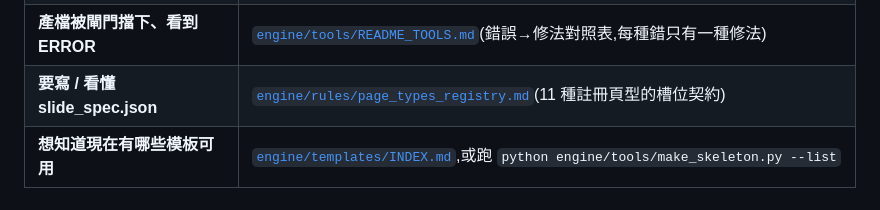
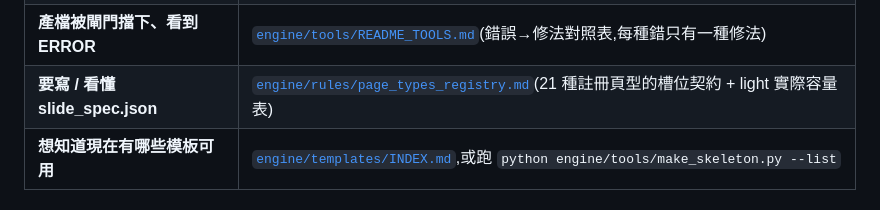
Before and after one commit to bhathko/cub-deck-builder, a Markdown page: README.md, the part around the change. Drawn GitHub-style.

```diff
--- a/README.md
+++ b/README.md
@@ -26,7 +26,7 @@ docs/              文件(先看 docs/README.md 挑一份;架構/維護/決策
 | **想知道某個設計當初為什麼這樣決定** | [`docs/WORKLOG.md`](docs/WORKLOG.md)(歷史檔;**不是現況說明**) |
 | **發版前要跑回歸** | [`engine/REGRESSION.md`](engine/REGRESSION.md)(R0–R12 可執行案例) |
 | **產檔被閘門擋下、看到 ERROR** | [`engine/tools/README_TOOLS.md`](engine/tools/README_TOOLS.md)(錯誤→修法對照表,每種錯只有一種修法) |
-| **要寫 / 看懂 slide_spec.json** | [`engine/rules/page_types_registry.md`](engine/rules/page_types_registry.md)(11 種註冊頁型的槽位契約) |
+| **要寫 / 看懂 slide_spec.json** | [`engine/rules/page_types_registry.md`](engine/rules/page_types_registry.md)(21 種註冊頁型的槽位契約 + light 實際容量表) |
 | **想知道現在有哪些模板可用** | [`engine/templates/INDEX.md`](engine/templates/INDEX.md),或跑 `python engine/tools/make_skeleton.py --list` |
 
 ## 常用工作
```
Also changed, not shown: 1 other file.
